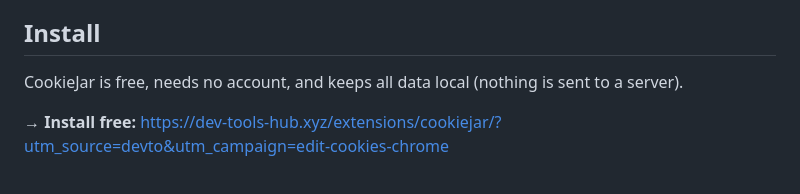
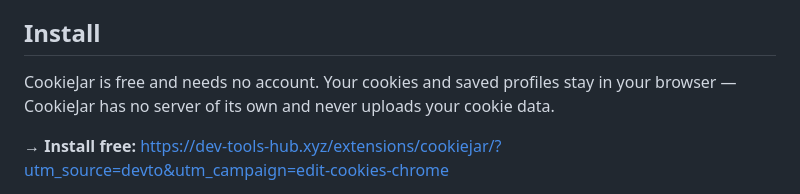
Before and after one commit to ktg0215/s-hub, a Markdown page: dev-to/articles/cookiejar-editthiscookie-mv3.md, the part around the change. Drawn GitHub-style.

Commit message:
fix(devto): precise CookieJar privacy claim (storage.sync used only for UI locale)
CookieJar's chrome.storage.sync stores only appLocale (UI language); cookie
data uses chrome.cookies and profiles/settings use storage.local. Soften the
absolute "nothing is sent to a server" to accurate wording: no account, no
CookieJar server, cookie data never uploaded — avoids the ReadMark-style
"no account" overclaim before the 14:00 UTC publish.

Co-Authored-By: Claude Opus 4.8 (1M context) <noreply@anthropic.com>

```diff
--- a/dev-to/articles/cookiejar-editthiscookie-mv3.md
+++ b/dev-to/articles/cookiejar-editthiscookie-mv3.md
@@ -66,7 +66,7 @@ Everything above is free. CookieJar Pro ($4.99/month, or $29.99 one-time) adds a
 
 ## Install
 
-CookieJar is free, needs no account, and keeps all data local (nothing is sent to a server).
+CookieJar is free and needs no account. Your cookies and saved profiles stay in your browser — CookieJar has no server of its own and never uploads your cookie data.
 
 → **Install free:** https://dev-tools-hub.xyz/extensions/cookiejar/?utm_source=devto&utm_campaign=edit-cookies-chrome
 
```
